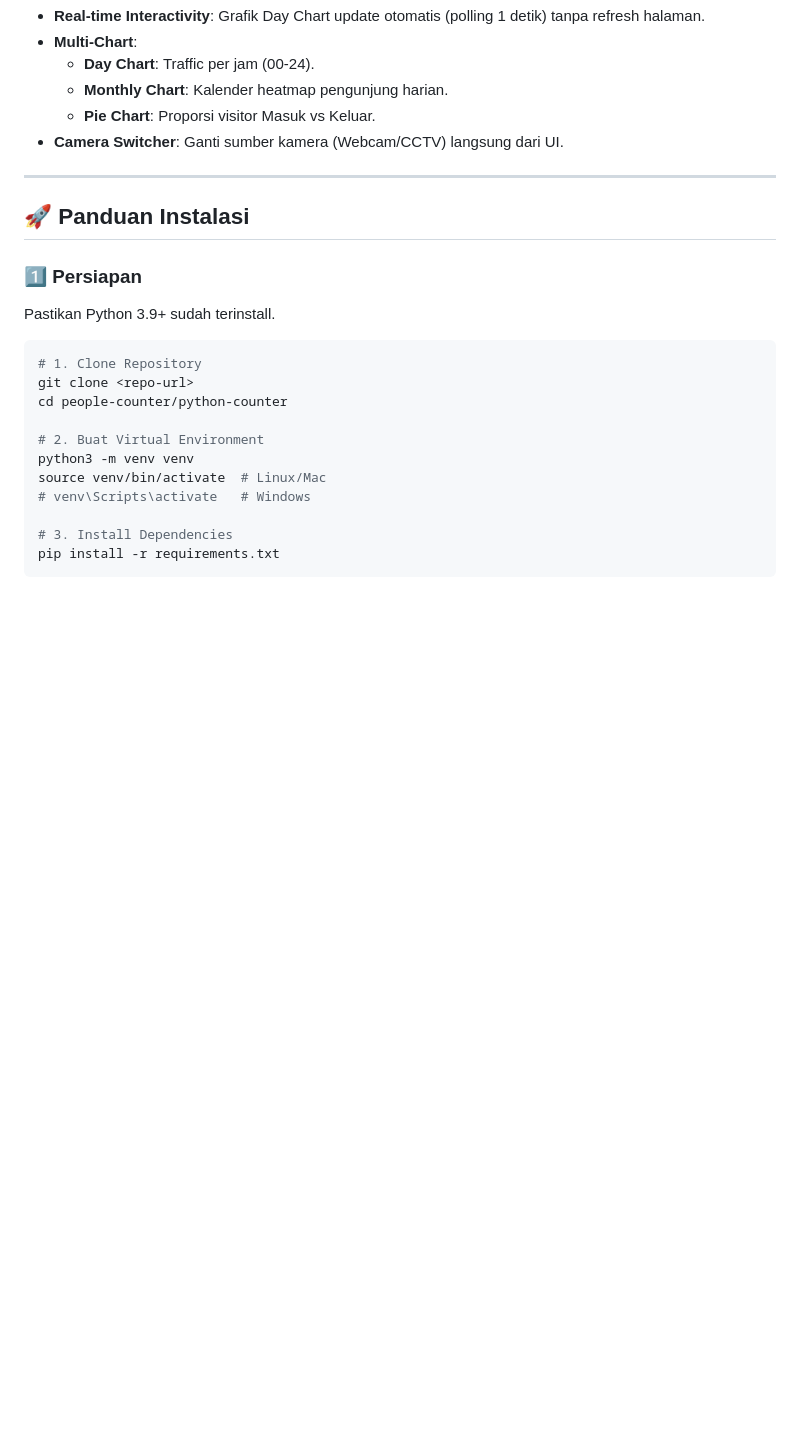
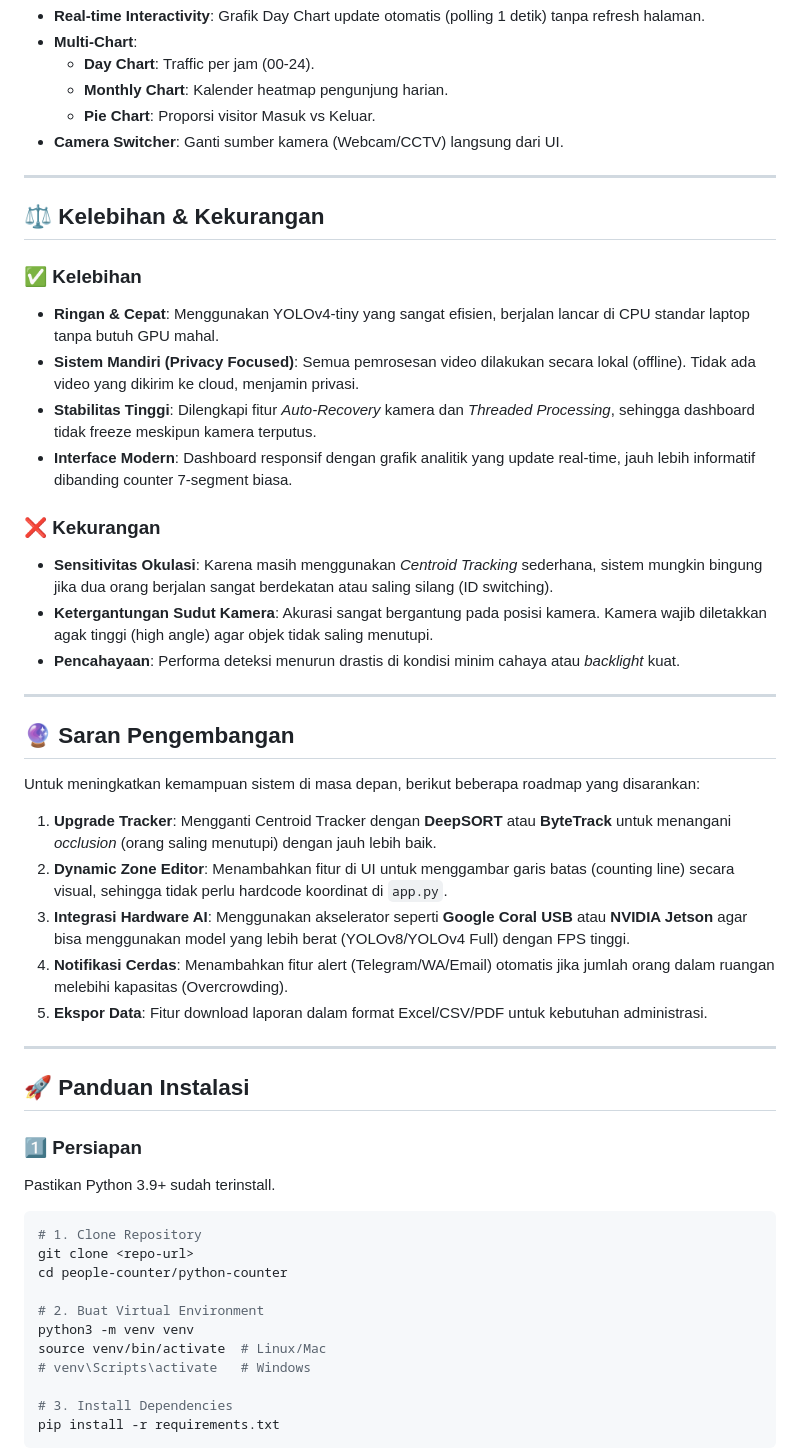
Before and after one commit to Baimiyk/people-counter, a Markdown page: README.md, the part around the change. Drawn GitHub-style; blank space fills up the shorter version.

Commit message:
docs: Add sections for advantages, disadvantages, and future development suggestions.

```diff
--- a/README.md
+++ b/README.md
@@ -128,6 +128,33 @@ erDiagram
 
 ---
 
+## ⚖️ Kelebihan & Kekurangan
+
+### ✅ Kelebihan
+*   **Ringan & Cepat**: Menggunakan YOLOv4-tiny yang sangat efisien, berjalan lancar di CPU standar laptop tanpa butuh GPU mahal.
+*   **Sistem Mandiri (Privacy Focused)**: Semua pemrosesan video dilakukan secara lokal (offline). Tidak ada video yang dikirim ke cloud, menjamin privasi.
+*   **Stabilitas Tinggi**: Dilengkapi fitur *Auto-Recovery* kamera dan *Threaded Processing*, sehingga dashboard tidak freeze meskipun kamera terputus.
+*   **Interface Modern**: Dashboard responsif dengan grafik analitik yang update real-time, jauh lebih informatif dibanding counter 7-segment biasa.
+
+### ❌ Kekurangan
+*   **Sensitivitas Okulasi**: Karena masih menggunakan *Centroid Tracking* sederhana, sistem mungkin bingung jika dua orang berjalan sangat berdekatan atau saling silang (ID switching).
+*   **Ketergantungan Sudut Kamera**: Akurasi sangat bergantung pada posisi kamera. Kamera wajib diletakkan agak tinggi (high angle) agar objek tidak saling menutupi.
+*   **Pencahayaan**: Performa deteksi menurun drastis di kondisi minim cahaya atau *backlight* kuat.
+
+---
+
+## 🔮 Saran Pengembangan
+
+Untuk meningkatkan kemampuan sistem di masa depan, berikut beberapa roadmap yang disarankan:
+
+1.  **Upgrade Tracker**: Mengganti Centroid Tracker dengan **DeepSORT** atau **ByteTrack** untuk menangani *occlusion* (orang saling menutupi) dengan jauh lebih baik.
+2.  **Dynamic Zone Editor**: Menambahkan fitur di UI untuk menggambar garis batas (counting line) secara visual, sehingga tidak perlu hardcode koordinat di `app.py`.
+3.  **Integrasi Hardware AI**: Menggunakan akselerator seperti **Google Coral USB** atau **NVIDIA Jetson** agar bisa menggunakan model yang lebih berat (YOLOv8/YOLOv4 Full) dengan FPS tinggi.
+4.  **Notifikasi Cerdas**: Menambahkan fitur alert (Telegram/WA/Email) otomatis jika jumlah orang dalam ruangan melebihi kapasitas (Overcrowding).
+5.  **Ekspor Data**: Fitur download laporan dalam format Excel/CSV/PDF untuk kebutuhan administrasi.
+
+---
+
 ## 🚀 Panduan Instalasi
 
 ### 1️⃣ Persiapan
```
